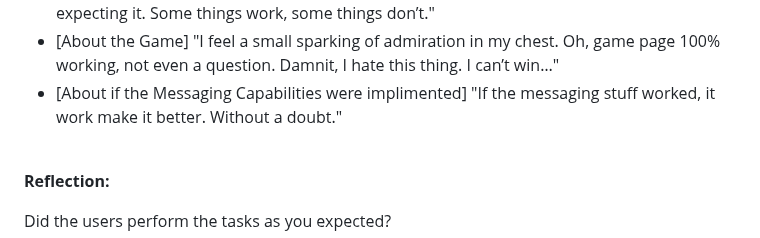
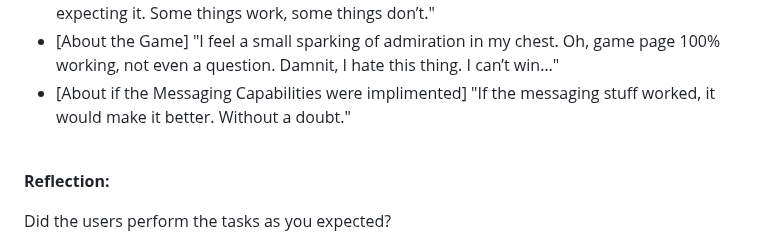
Before and after one commit to sljur/Super_Scouts, a Markdown page: project_documentation/deliverable_7_verification_and_validation.md, the part around the change. Rendered like a GitHub page.

Commit message:
Update deliverable_7_verification_and_validation.md
Just found an obvious spelling mistake and wanted to fix it;

```diff
--- a/project_documentation/deliverable_7_verification_and_validation.md
+++ b/project_documentation/deliverable_7_verification_and_validation.md
@@ -78,7 +78,7 @@ Is your value proposition accomplished?
 <br>**Memorable Quotes:**<br>
 - [About the Progression Tracker]"This is an html interface, so our aspirations needs to be low- but you can use it; drop down boxes work. It’s a table- as for aesthetics, it works. Right now, I don’t think it’s operational- but as a test environment and something to build off of? Sure. I would use it to make a list. I don’t really have a way to rate it- sure. It’s not professional, but you’re students- you’re not getting a paycheck for this, so I’m not expecting it. Some things work, some things don’t."
 - [About the Game] "I feel a small sparking of admiration in my chest. Oh, game page 100% working, not even a question. Damnit, I hate this thing. I can’t win…"
-- [About if the Messaging Capabilities were implimented] "If the messaging stuff worked, it work make it better. Without a doubt."
+- [About if the Messaging Capabilities were implimented] "If the messaging stuff worked, it would make it better. Without a doubt."
 
 <br>**Reflection:**<br>
 
```
